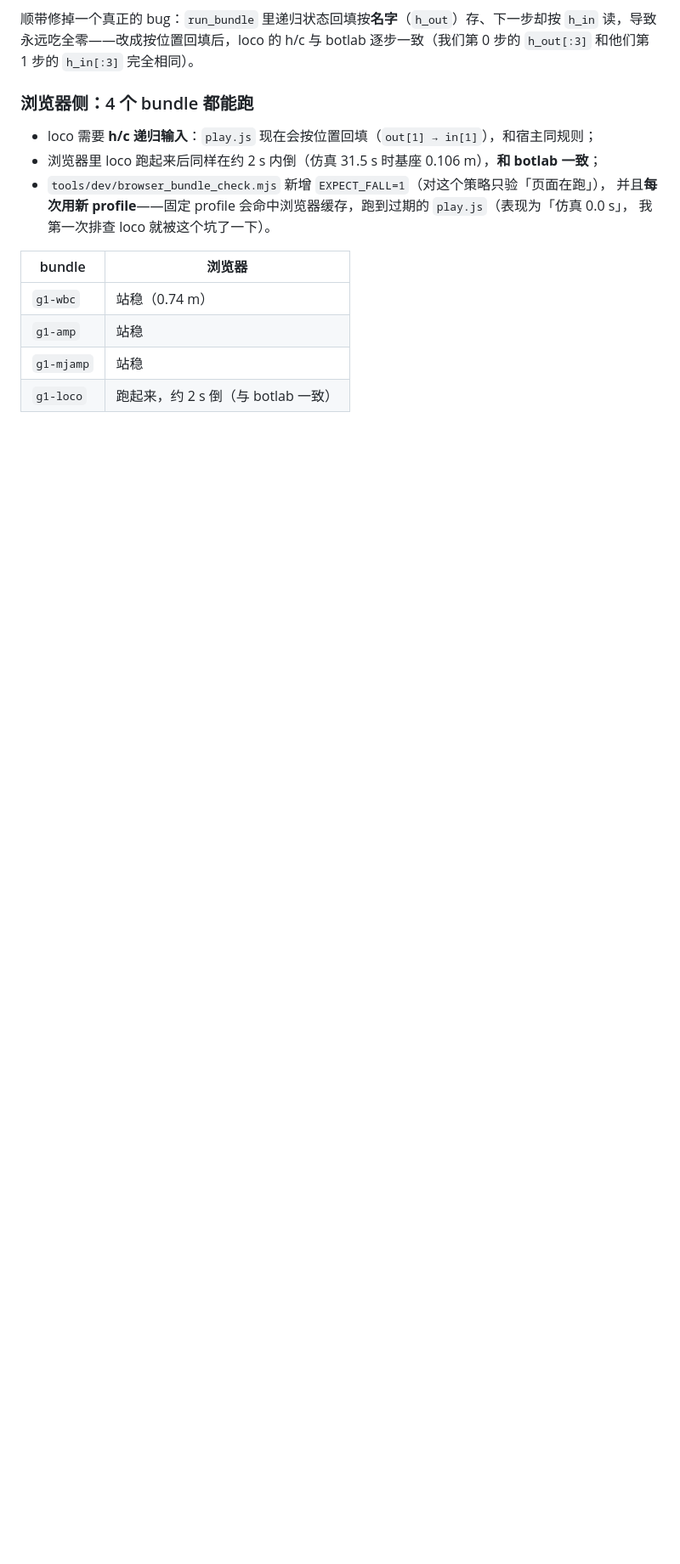
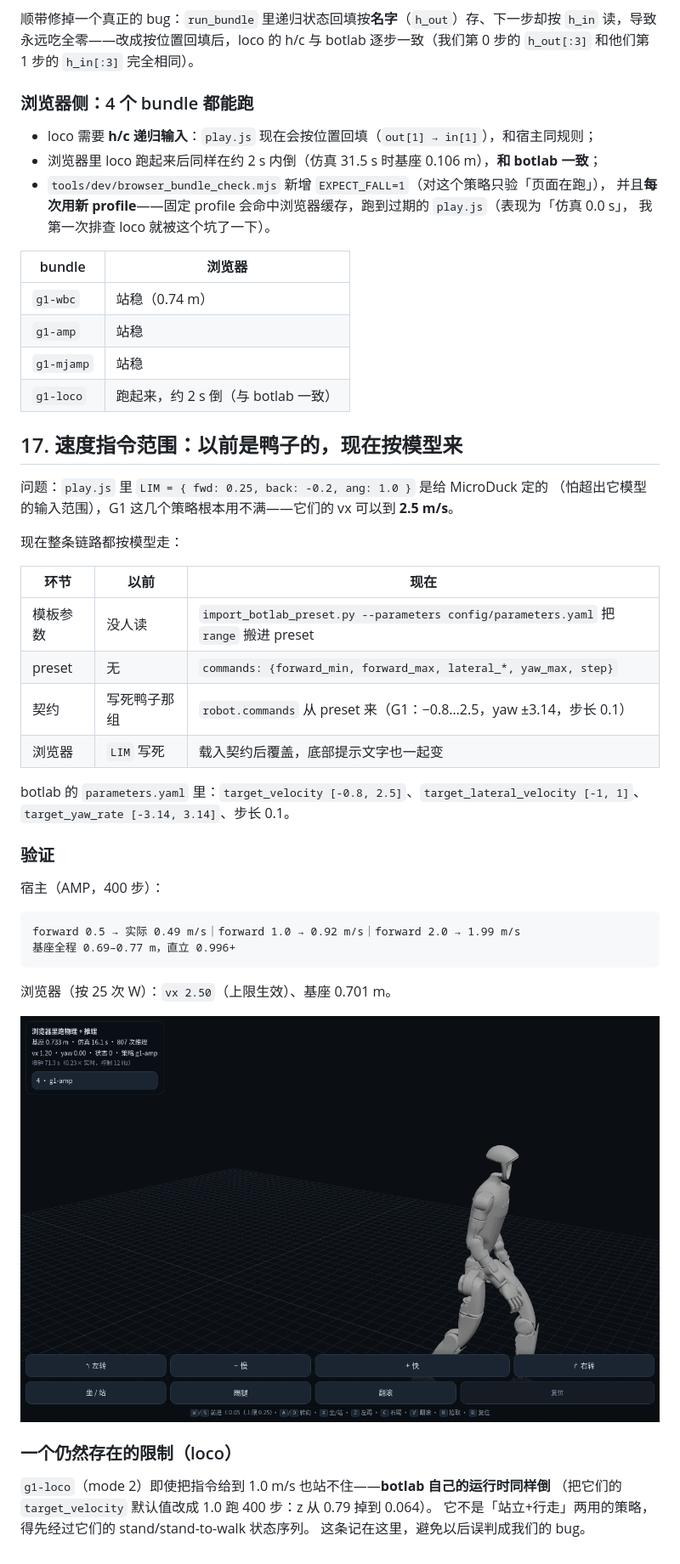
Before and after one commit to julie-felix/ducksir, a Markdown page: docs/notes/g1-botlab.md, the part around the change. Shown at 85% size. GitHub-like rendering; pictures changed too: docs/images/viewer-g1-amp-walk.png (added); blank space fills up the shorter version.

````diff
--- a/docs/notes/g1-botlab.md
+++ b/docs/notes/g1-botlab.md
@@ -557,3 +557,40 @@ effort = ±88 / ±139 / ±50 …                 ← 等于 ctrlrange（= preset
 | `g1-amp` | 站稳 |
 | `g1-mjamp` | 站稳 |
 | `g1-loco` | 跑起来，约 2 s 倒（与 botlab 一致） |
+
+## 17. 速度指令范围：以前是鸭子的，现在按模型来
+
+问题：`play.js` 里 `LIM = { fwd: 0.25, back: -0.2, ang: 1.0 }` 是给 MicroDuck 定的
+（怕超出它模型的输入范围），G1 这几个策略根本用不满——它们的 vx 可以到 **2.5 m/s**。
+
+现在整条链路都按模型走：
+
+| 环节 | 以前 | 现在 |
+|---|---|---|
+| 模板参数 | 没人读 | `import_botlab_preset.py --parameters config/parameters.yaml` 把 `range` 搬进 preset |
+| preset | 无 | `commands: {forward_min, forward_max, lateral_*, yaw_max, step}` |
+| 契约 | 写死鸭子那组 | `robot.commands` 从 preset 来（G1：−0.8…2.5，yaw ±3.14，步长 0.1） |
+| 浏览器 | `LIM` 写死 | 载入契约后覆盖，底部提示文字也一起变 |
+
+botlab 的 `parameters.yaml` 里：`target_velocity [-0.8, 2.5]`、`target_lateral_velocity [-1, 1]`、
+`target_yaw_rate [-3.14, 3.14]`、步长 0.1。
+
+### 验证
+
+宿主（AMP，400 步）：
+
+```
+forward 0.5 → 实际 0.49 m/s｜forward 1.0 → 0.92 m/s｜forward 2.0 → 1.99 m/s
+基座全程 0.69–0.77 m，直立 0.996+
+```
+
+浏览器（按 25 次 W）：`vx 2.50`（上限生效）、基座 0.701 m。
+
+![G1 AMP 按指令行走](../images/viewer-g1-amp-walk.png)
+
+### 一个仍然存在的限制（loco）
+
+`g1-loco`（mode 2）即使把指令给到 1.0 m/s 也站不住——**botlab 自己的运行时同样倒**
+（把它们的 `target_velocity` 默认值改成 1.0 跑 400 步：z 从 0.79 掉到 0.064）。
+它不是「站立+行走」两用的策略，得先经过它们的 stand/stand-to-walk 状态序列。
+这条记在这里，避免以后误判成我们的 bug。
````
Also changed, not shown: 5 other files.
